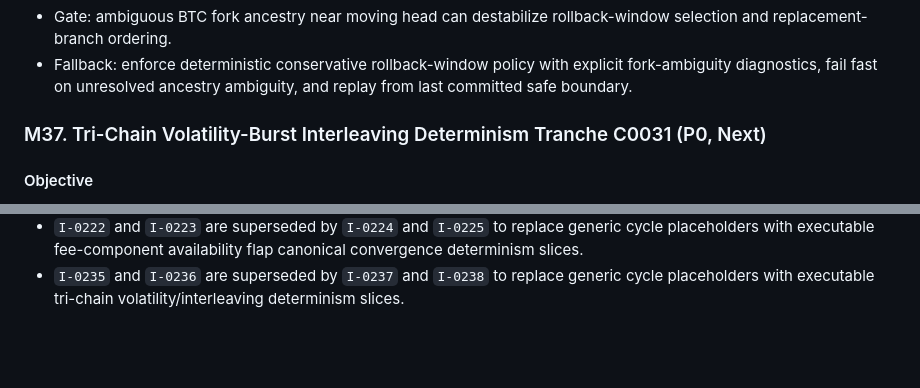
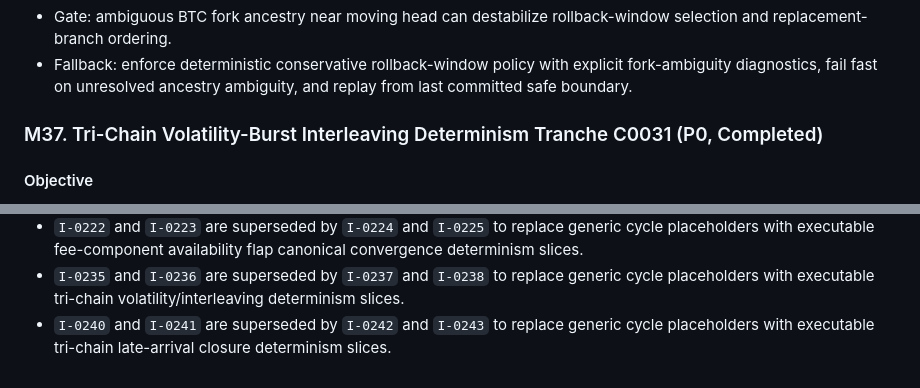
Before and after one commit to emperorhan/multichain-indexer, a Markdown page: IMPLEMENTATION_PLAN.md, 2 parts joined by grey strips. GitHub-like rendering; blank space fills up the shorter version.

```diff
--- a/IMPLEMENTATION_PLAN.md
+++ b/IMPLEMENTATION_PLAN.md
@@ -1333,7 +1335,7 @@ Eliminate duplicate/missing-event risk when BTC branch history reorgs across run
 - Gate: ambiguous BTC fork ancestry near moving head can destabilize rollback-window selection and replacement-branch ordering.
 - Fallback: enforce deterministic conservative rollback-window policy with explicit fork-ambiguity diagnostics, fail fast on unresolved ancestry ambiguity, and replay from last committed safe boundary.
 
-### M37. Tri-Chain Volatility-Burst Interleaving Determinism Tranche C0031 (P0, Next)
+### M37. Tri-Chain Volatility-Burst Interleaving Determinism Tranche C0031 (P0, Completed)
 
 #### Objective
 Eliminate duplicate/missing-event risk when `solana-devnet`, `base-sepolia`, and `btc-testnet` emit concurrent volatility bursts with asymmetric latency/retry pressure, so equivalent logical ranges converge to one deterministic canonical output set per chain without cursor bleed or fee/signed-delta regressions.
@@ -1484,3 +1527,4 @@ Superseded issues:
 - `I-0217` and `I-0218` are superseded by `I-0219` and `I-0220` to replace generic cycle placeholders with executable decode-coverage regression flap canonical stability determinism slices.
 - `I-0222` and `I-0223` are superseded by `I-0224` and `I-0225` to replace generic cycle placeholders with executable fee-component availability flap canonical convergence determinism slices.
 - `I-0235` and `I-0236` are superseded by `I-0237` and `I-0238` to replace generic cycle placeholders with executable tri-chain volatility/interleaving determinism slices.
+- `I-0240` and `I-0241` are superseded by `I-0242` and `I-0243` to replace generic cycle placeholders with executable tri-chain late-arrival closure determinism slices.
```
Also changed, not shown: other parts of IMPLEMENTATION_PLAN.md (+46 -3 lines), specs/multichain-rollout-rollout.md (+6 -1 lines).
